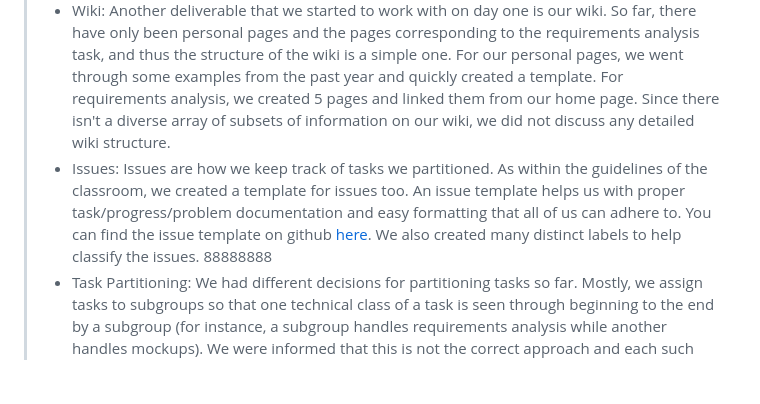
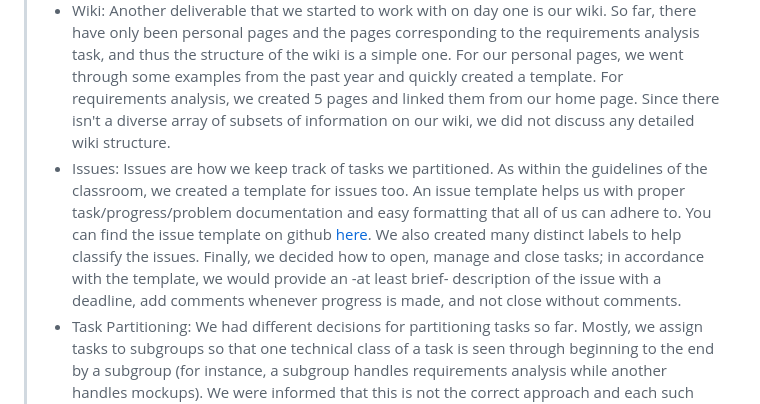
Before and after one commit to bounswe/bounswe2024group9, a Markdown page: milestone1-files/milestone1.md, the part around the change. Rendered like a GitHub page; blank space fills up the shorter version.

Commit message:
Update milestone1.md
c) fix

```diff
--- a/milestone1-files/milestone1.md
+++ b/milestone1-files/milestone1.md
@@ -8,7 +8,7 @@
 > Our choices about our deliverables can be partitioned -roughly- into 5 main subsections:
 >   - Meetings: This is the entry point for us for the semester. By default, we decided that we would hold meetings weekly, at 20.00 on thursdays -we plan to change the hour to 19.00 in a while. We also agreed that it is better for the team that we hold these meetings face-to-face, yet we allowed those who are unavailable to accompany us through Discord. We think that a face-to-face environment provides better team-building experience, as well as a more focused environment (disorienting environment of an online meeting might be familiar). While these settings are the default, there have been times when we are faced with heavy workload; then, we quickly arrange online meetings on weekends -as it is more convenient to hold a meeting online on short notices.
 >   - Wiki: Another deliverable that we started to work with on day one is our wiki. So far, there have only been personal pages and the pages corresponding to the requirements analysis task, and thus the structure of the wiki is a simple one. For our personal pages, we went through some examples from the past year and quickly created a template. For requirements analysis, we created 5 pages and linked them from our home page. Since there isn't a diverse array of subsets of information on our wiki, we did not discuss any detailed wiki structure.
->   - Issues: Issues are how we keep track of tasks we partitioned. As within the guidelines of the classroom, we created a template for issues too. An issue template helps us with proper task/progress/problem documentation and easy formatting that all of us can adhere to. You can find the issue template on github [here](https://github.com/bounswe/bounswe2024group9/blob/main/.github/ISSUE_TEMPLATE/custom-issue-template.md). We also created many distinct labels to help classify the issues. 88888888
+>   - Issues: Issues are how we keep track of tasks we partitioned. As within the guidelines of the classroom, we created a template for issues too. An issue template helps us with proper task/progress/problem documentation and easy formatting that all of us can adhere to. You can find the issue template on github [here](https://github.com/bounswe/bounswe2024group9/blob/main/.github/ISSUE_TEMPLATE/custom-issue-template.md). We also created many distinct labels to help classify the issues. Finally, we decided how to open, manage and close tasks; in accordance with the template, we would provide an -at least brief- description of the issue with a deadline, add comments whenever progress is made, and not close without comments.
 >   - Task Partitioning: We had different decisions for partitioning tasks so far. Mostly, we assign tasks to subgroups so that one technical class of a task is seen through beginning to the end by a subgroup (for instance, a subgroup handles requirements analysis while another handles mockups). We were informed that this is not the correct approach and each such class of task should be handled by every subgroup, so we decided to divide tasks based on classes related to the project (for instance, a subgroup handles requirements analysis and mockups for login mechanics while other does for user feed).
 >   - Mock-up conventions: As we went through different mockups, we had an abundance of difference in styling; so we decided that one design for web and one for mobile to be the template and others would follow them. You can find our mock-ups [here](https://github.com/bounswe/bounswe2024group9/wiki/Mockups) on our wiki page. Yet, as a lot of effort went into the prior versions of these mock-ups, we thought it would be the best to provide them as well to better exhibit our collective effort.
 
```
